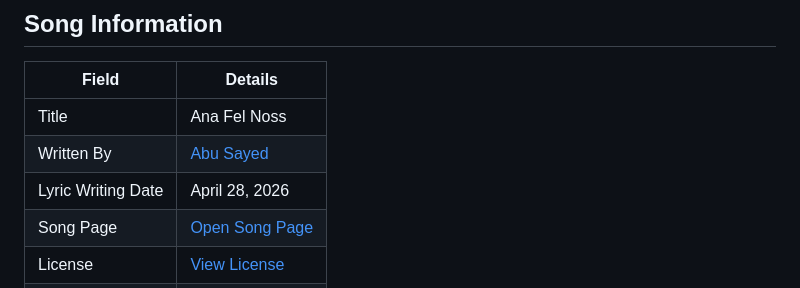
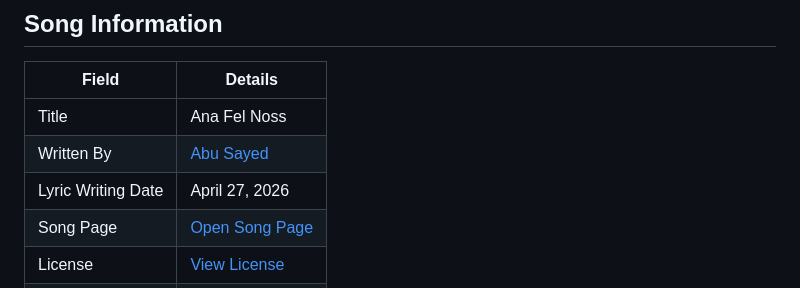
Before and after one commit to ImAbuSayed/ana-fel-noss, a Markdown page: README.md, the part around the change. Rendered like a GitHub page.

Commit message:
docs: update public README

```diff
--- a/README.md
+++ b/README.md
@@ -10,7 +10,7 @@
 |-------|---------|
 | Title | Ana Fel Noss |
 | Written By | [Abu Sayed](https://abusayed.com.bd/) |
-| Lyric Writing Date | April 28, 2026 |
+| Lyric Writing Date | April 27, 2026 |
 | Song Page | [Open Song Page](https://imabusayed.github.io/ana-fel-noss/) |
 | License | [View License](./LICENSE.md) |
 | Artist | Abu Sayed |
```
